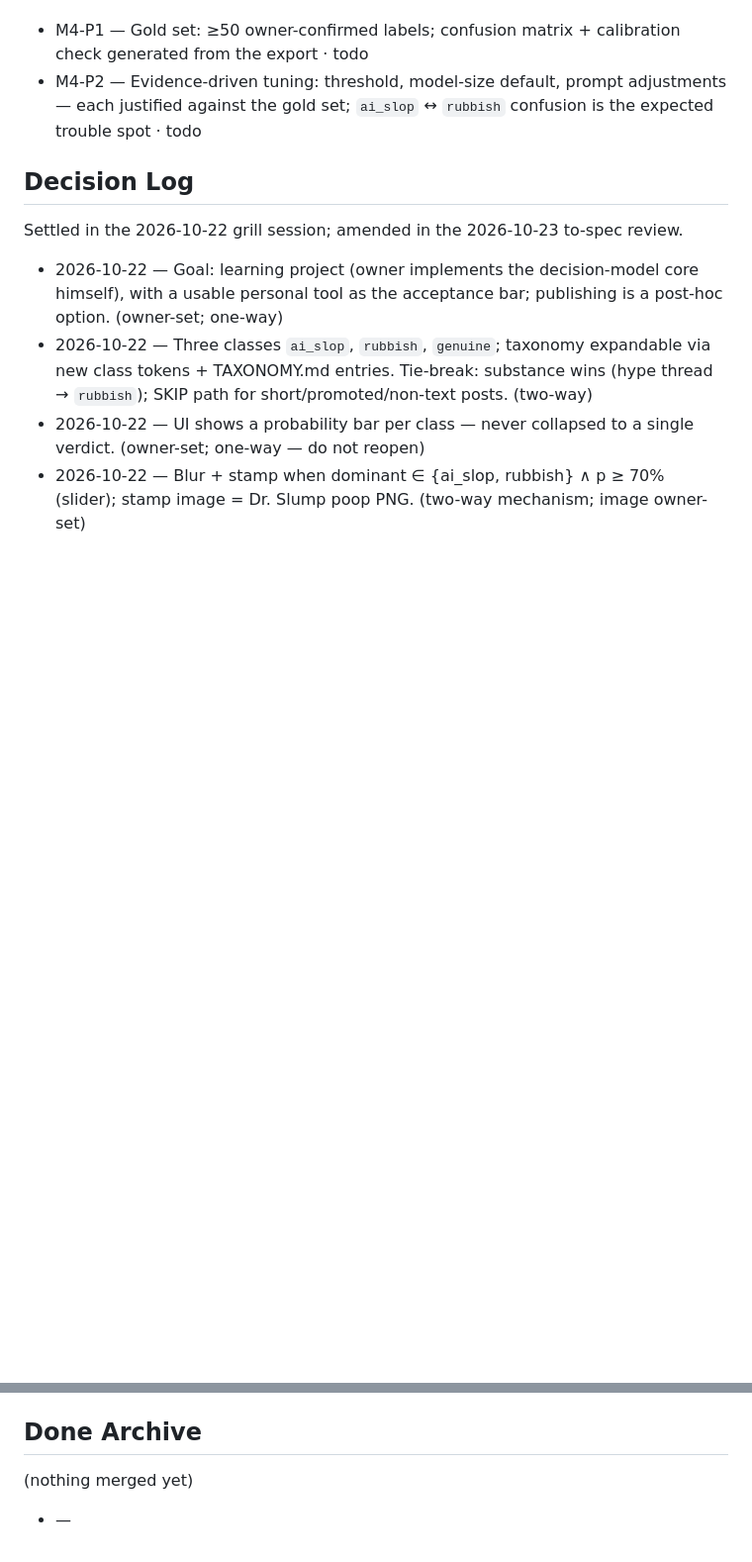
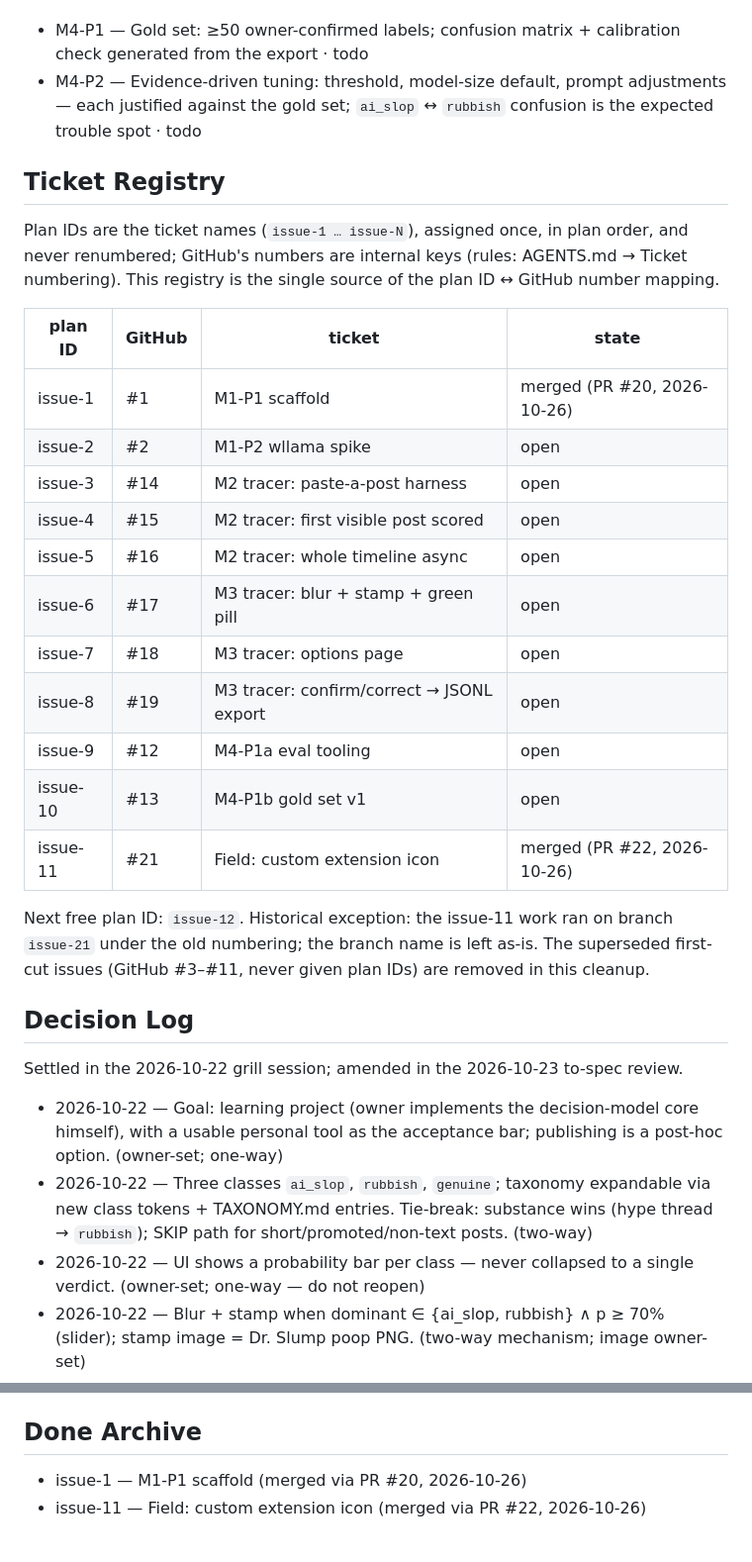
Before and after one commit to CoffeRobot/aislop_detector, a Markdown page: PLAN.md, 2 parts joined by grey strips. Shown at 99% size. Rendered like a GitHub page; blank space fills up the shorter version.

```diff
--- a/PLAN.md
+++ b/PLAN.md
@@ -83,6 +83,30 @@ No model/prompt/threshold tuning before this milestone's evidence exists.
   each justified against the gold set; `ai_slop` ↔ `rubbish` confusion is the expected
   trouble spot · todo
 
+## Ticket Registry
+
+Plan IDs are the ticket names (`issue-1 … issue-N`), assigned once, in plan order,
+and never renumbered; GitHub's numbers are internal keys (rules: AGENTS.md → Ticket
+numbering). This registry is the single source of the plan ID ↔ GitHub number mapping.
+
+| plan ID | GitHub | ticket | state |
+|---|---|---|---|
+| issue-1 | #1 | M1-P1 scaffold | merged (PR #20, 2026-10-26) |
+| issue-2 | #2 | M1-P2 wllama spike | open |
+| issue-3 | #14 | M2 tracer: paste-a-post harness | open |
+| issue-4 | #15 | M2 tracer: first visible post scored | open |
+| issue-5 | #16 | M2 tracer: whole timeline async | open |
+| issue-6 | #17 | M3 tracer: blur + stamp + green pill | open |
+| issue-7 | #18 | M3 tracer: options page | open |
+| issue-8 | #19 | M3 tracer: confirm/correct → JSONL export | open |
+| issue-9 | #12 | M4-P1a eval tooling | open |
+| issue-10 | #13 | M4-P1b gold set v1 | open |
+| issue-11 | #21 | Field: custom extension icon | merged (PR #22, 2026-10-26) |
+
+Next free plan ID: `issue-12`. Historical exception: the issue-11 work ran on branch
+`issue-21` under the old numbering; the branch name is left as-is. The superseded
+first-cut issues (GitHub #3–#11, never given plan IDs) are removed in this cleanup.
+
 ## Decision Log
 
 Settled in the 2026-10-22 grill session; amended in the 2026-10-23 to-spec review.
@@ -141,6 +165,5 @@ Domain language lives in `GLOSSARY.md` at the repo root.
 
 ## Done Archive
 
-(nothing merged yet)
-
-- —
+- issue-1 — M1-P1 scaffold (merged via PR #20, 2026-10-26)
+- issue-11 — Field: custom extension icon (merged via PR #22, 2026-10-26)
```
Also changed, not shown: AGENTS.md (+20 -2 lines).
